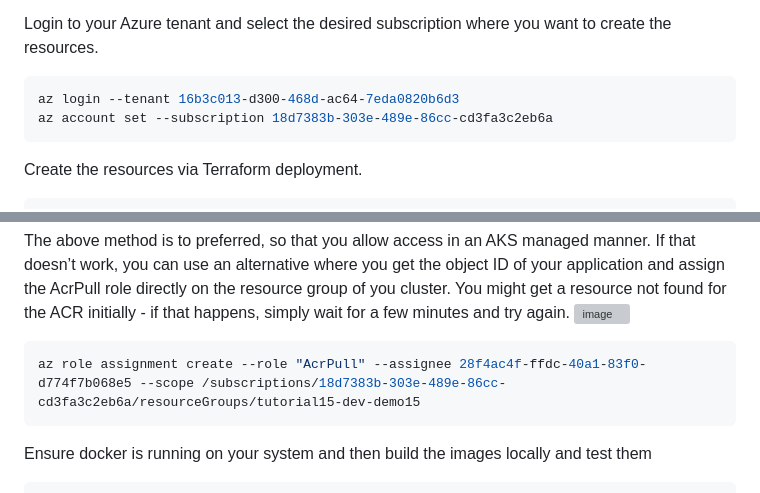
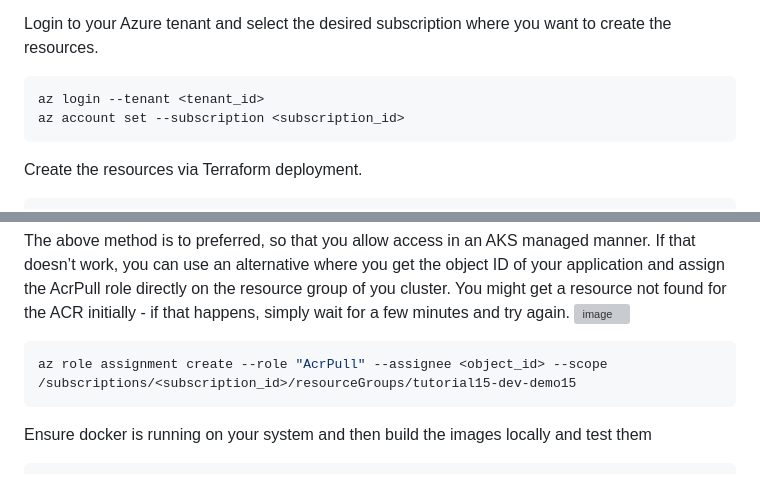
Before and after one commit to stspinu/bitcoin2, a Markdown page: README.md, 2 parts joined by grey strips. Drawn GitHub-style; grey boxes are pictures that could not be loaded.

````diff
--- a/README.md
+++ b/README.md
@@ -40,8 +40,8 @@ Login to your Azure tenant and select the desired subscription where you want to
 
 
 ```bash
-az login --tenant 16b3c013-d300-468d-ac64-7eda0820b6d3
-az account set --subscription 18d7383b-303e-489e-86cc-cd3fa3c2eb6a
+az login --tenant <tenant_id>
+az account set --subscription <subscription_id>
 ```
 Create the resources via Terraform deployment.
 
@@ -63,7 +63,7 @@ The above method is to preferred, so that you allow access in an AKS managed man
 
 
 ```bash
-az role assignment create --role "AcrPull" --assignee 28f4ac4f-ffdc-40a1-83f0-d774f7b068e5 --scope /subscriptions/18d7383b-303e-489e-86cc-cd3fa3c2eb6a/resourceGroups/tutorial15-dev-demo15
+az role assignment create --role "AcrPull" --assignee <object_id> --scope /subscriptions/<subscription_id>/resourceGroups/tutorial15-dev-demo15
 ```
 Ensure docker is running on your system and then build the images locally and test them
 
````
